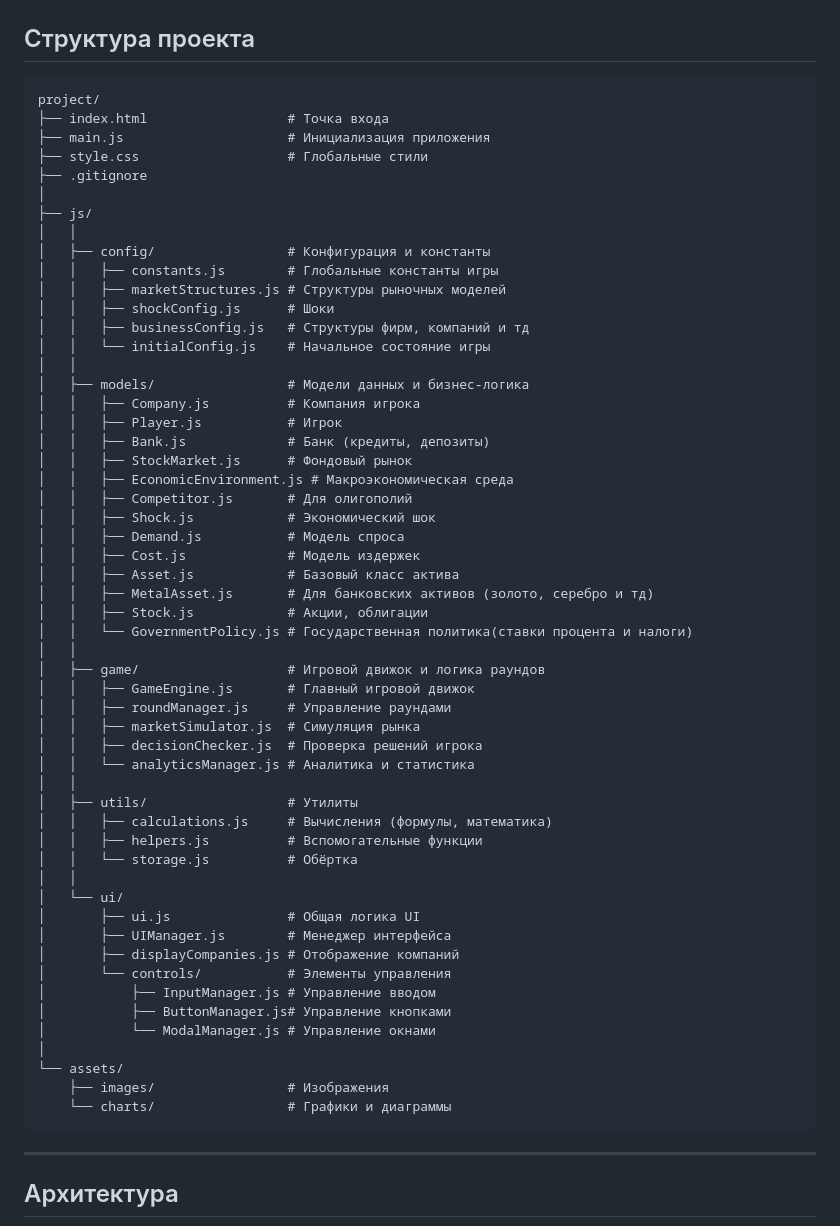
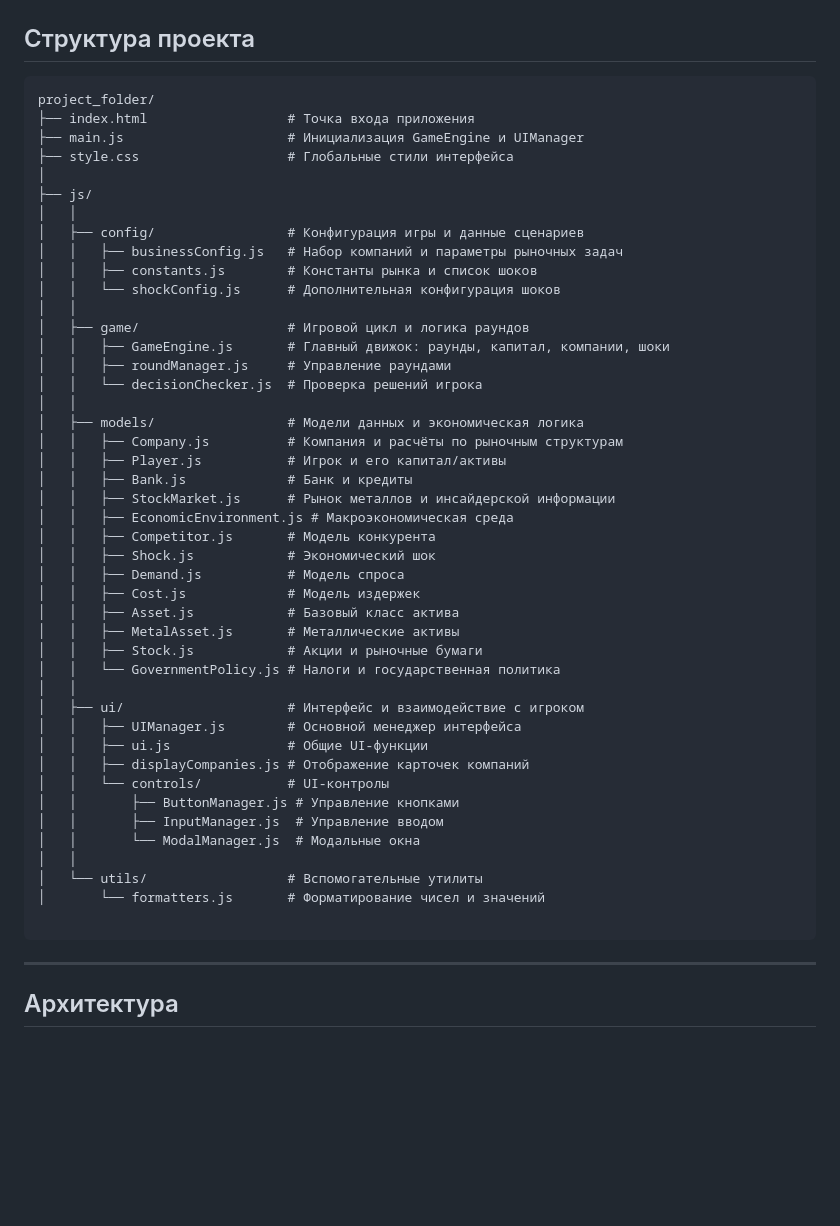
Before and after one commit to nushenka/IPC_Bogoslovskaya_2025, a Markdown page: README.md, the part around the change. GitHub-like rendering; blank space fills up the shorter version.

````diff
--- a/README.md
+++ b/README.md
@@ -158,60 +158,50 @@ cd project_folder
 ## Структура проекта
 
 ```
-project/
-├── index.html                  # Точка входа
-├── main.js                     # Инициализация приложения
-├── style.css                   # Глобальные стили
-├── .gitignore
+project_folder/
+├── index.html                  # Точка входа приложения
+├── main.js                     # Инициализация GameEngine и UIManager
+├── style.css                   # Глобальные стили интерфейса
 │
 ├── js/
 │   │
-│   ├── config/                 # Конфигурация и константы
-│   │   ├── constants.js        # Глобальные константы игры
-│   │   ├── marketStructures.js # Структуры рыночных моделей
-│   │   ├── shockConfig.js      # Шоки
-│   │   ├── businessConfig.js   # Структуры фирм, компаний и тд
-│   │   └── initialConfig.js    # Начальное состояние игры
+│   ├── config/                 # Конфигурация игры и данные сценариев
+│   │   ├── businessConfig.js   # Набор компаний и параметры рыночных задач
+│   │   ├── constants.js        # Константы рынка и список шоков
+│   │   └── shockConfig.js      # Дополнительная конфигурация шоков
 │   │
-│   ├── models/                 # Модели данных и бизнес-логика
-│   │   ├── Company.js          # Компания игрока
-│   │   ├── Player.js           # Игрок
-│   │   ├── Bank.js             # Банк (кредиты, депозиты)
-│   │   ├── StockMarket.js      # Фондовый рынок
+│   ├── game/                   # Игровой цикл и логика раундов
+│   │   ├── GameEngine.js       # Главный движок: раунды, капитал, компании, шоки
+│   │   ├── roundManager.js     # Управление раундами
+│   │   └── decisionChecker.js  # Проверка решений игрока
+│   │
+│   ├── models/                 # Модели данных и экономическая логика
+│   │   ├── Company.js          # Компания и расчёты по рыночным структурам
+│   │   ├── Player.js           # Игрок и его капитал/активы
+│   │   ├── Bank.js             # Банк и кредиты
+│   │   ├── StockMarket.js      # Рынок металлов и инсайдерской информации
 │   │   ├── EconomicEnvironment.js # Макроэкономическая среда
-│   │   ├── Competitor.js       # Для олигополий
+│   │   ├── Competitor.js       # Модель конкурента
 │   │   ├── Shock.js            # Экономический шок
 │   │   ├── Demand.js           # Модель спроса
 │   │   ├── Cost.js             # Модель издержек
 │   │   ├── Asset.js            # Базовый класс актива
-│   │   ├── MetalAsset.js       # Для банковских активов (золото, серебро и тд)
-│   │   ├── Stock.js            # Акции, облигации
-│   │   └── GovernmentPolicy.js # Государственная политика(ставки процента и налоги)
+│   │   ├── MetalAsset.js       # Металлические активы
+│   │   ├── Stock.js            # Акции и рыночные бумаги
+│   │   └── GovernmentPolicy.js # Налоги и государственная политика
 │   │
-│   ├── game/                   # Игровой движок и логика раундов
-│   │   ├── GameEngine.js       # Главный игровой движок
-│   │   ├── roundManager.js     # Управление раундами
-│   │   ├── marketSimulator.js  # Симуляция рынка
-│   │   ├── decisionChecker.js  # Проверка решений игрока
-│   │   └── analyticsManager.js # Аналитика и статистика
+│   ├── ui/                     # Интерфейс и взаимодействие с игроком
+│   │   ├── UIManager.js        # Основной менеджер интерфейса
+│   │   ├── ui.js               # Общие UI-функции
+│   │   ├── displayCompanies.js # Отображение карточек компаний
+│   │   └── controls/           # UI-контролы
+│   │       ├── ButtonManager.js # Управление кнопками
+│   │       ├── InputManager.js  # Управление вводом
+│   │       └── ModalManager.js  # Модальные окна
 │   │
-│   ├── utils/                  # Утилиты
-│   │   ├── calculations.js     # Вычисления (формулы, математика)
-│   │   ├── helpers.js          # Вспомогательные функции
-│   │   └── storage.js          # Обёртка
-│   │
-│   └── ui/
-│       ├── ui.js               # Общая логика UI
-│       ├── UIManager.js        # Менеджер интерфейса
-│       ├── displayCompanies.js # Отображение компаний
-│       └── controls/           # Элементы управления
-│           ├── InputManager.js # Управление вводом
-│           ├── ButtonManager.js# Управление кнопками
-│           └── ModalManager.js # Управление окнами
-│
-└── assets/
-    ├── images/                 # Изображения
-    └── charts/                 # Графики и диаграммы
+│   └── utils/                  # Вспомогательные утилиты
+│       └── formatters.js       # Форматирование чисел и значений
+
 ```
 
 ---
````
